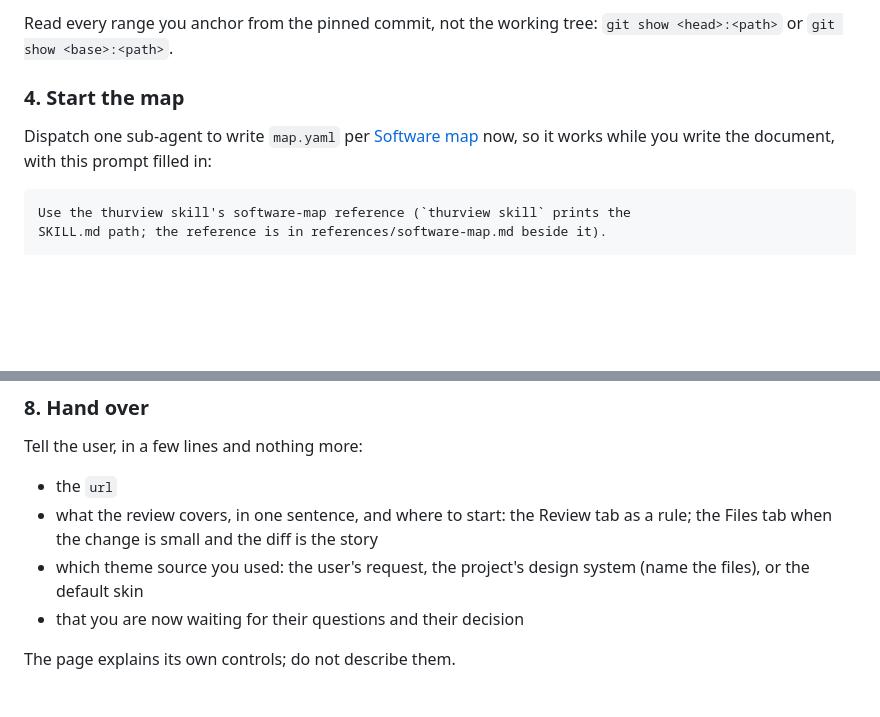
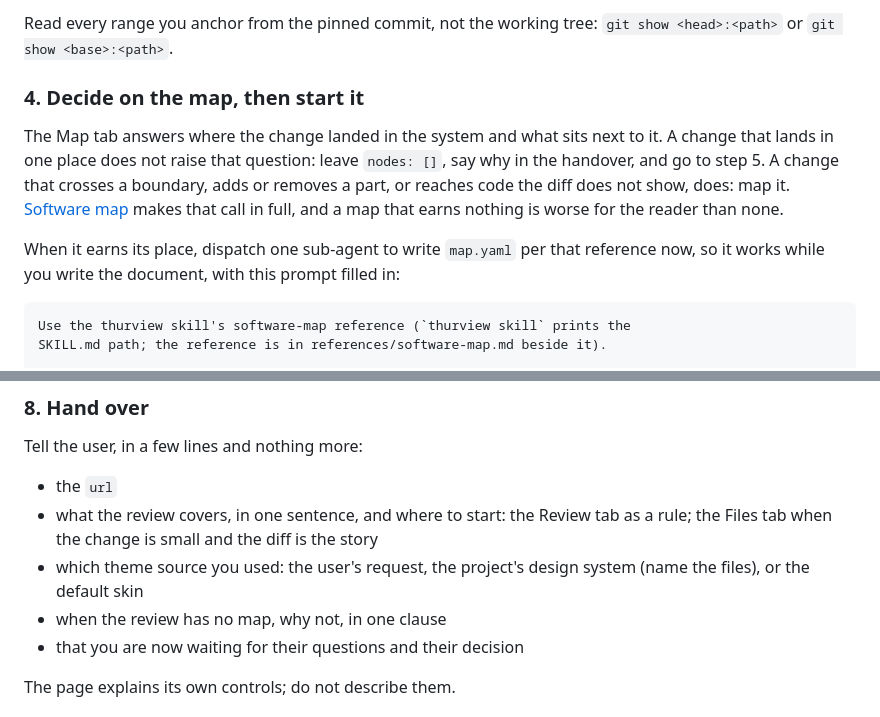
Before and after one commit to Thurbeen/thurview, a Markdown page: skills/thurview/SKILL.md, 2 parts joined by grey strips. Rendered like a GitHub page; blank space fills up the shorter version.

````diff
--- a/skills/thurview/SKILL.md
+++ b/skills/thurview/SKILL.md
@@ -141,11 +141,18 @@ reader who wanted them would have run those instead.
 Read every range you anchor from the pinned commit, not the working tree:
 `git show <head>:<path>` or `git show <base>:<path>`.
 
-### 4. Start the map
+### 4. Decide on the map, then start it
 
-Dispatch one sub-agent to write `map.yaml` per
-[Software map](references/software-map.md) now, so it works while you write
-the document, with this prompt filled in:
+The Map tab answers where the change landed in the system and what sits next
+to it. A change that lands in one place does not raise that question: leave
+`nodes: []`, say why in the handover, and go to step 5. A change that crosses a
+boundary, adds or removes a part, or reaches code the diff does not show, does:
+map it. [Software map](references/software-map.md) makes that call in full, and
+a map that earns nothing is worse for the reader than none.
+
+When it earns its place, dispatch one sub-agent to write `map.yaml` per that
+reference now, so it works while you write the document, with this prompt
+filled in:
 
 ```text
 Use the thurview skill's software-map reference (`thurview skill` prints the
@@ -209,6 +216,7 @@ Tell the user, in a few lines and nothing more:
   as a rule; the Files tab when the change is small and the diff is the story
 - which theme source you used: the user's request, the project's design
   system (name the files), or the default skin
+- when the review has no map, why not, in one clause
 - that you are now waiting for their questions and their decision
 
 The page explains its own controls; do not describe them.
````
Also changed, not shown: README.md (+4 -3 lines), media/review-decision.png, media/review-map.png, media/review-threads.png, 8 other files.
